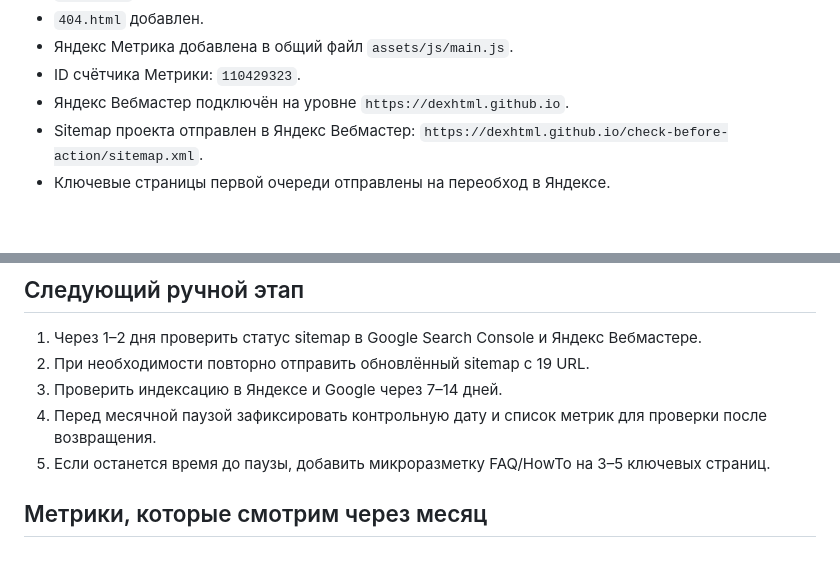
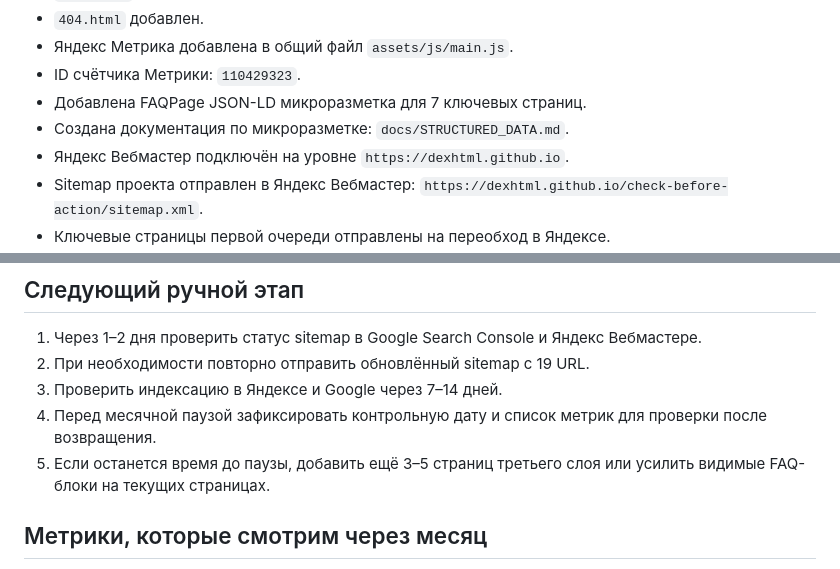
Before and after one commit to DexHTML/check-before-action, a Markdown page: docs/SEO_LAUNCH_CHECKLIST.md, 2 parts joined by grey strips. Drawn GitHub-style; blank space fills up the shorter version.

Commit message:
Record structured data layer

```diff
--- a/docs/SEO_LAUNCH_CHECKLIST.md
+++ b/docs/SEO_LAUNCH_CHECKLIST.md
@@ -21,6 +21,8 @@
 - `404.html` добавлен.
 - Яндекс Метрика добавлена в общий файл `assets/js/main.js`.
 - ID счётчика Метрики: `110429323`.
+- Добавлена FAQPage JSON-LD микроразметка для 7 ключевых страниц.
+- Создана документация по микроразметке: `docs/STRUCTURED_DATA.md`.
 - Яндекс Вебмастер подключён на уровне `https://dexhtml.github.io`.
 - Sitemap проекта отправлен в Яндекс Вебмастер: `https://dexhtml.github.io/check-before-action/sitemap.xml`.
 - Ключевые страницы первой очереди отправлены на переобход в Яндексе.
@@ -39,7 +41,7 @@
 2. При необходимости повторно отправить обновлённый sitemap с 19 URL.
 3. Проверить индексацию в Яндексе и Google через 7–14 дней.
 4. Перед месячной паузой зафиксировать контрольную дату и список метрик для проверки после возвращения.
-5. Если останется время до паузы, добавить микроразметку FAQ/HowTo на 3–5 ключевых страниц.
+5. Если останется время до паузы, добавить ещё 3–5 страниц третьего слоя или усилить видимые FAQ-блоки на текущих страницах.
 
 ## Метрики, которые смотрим через месяц
 
```
